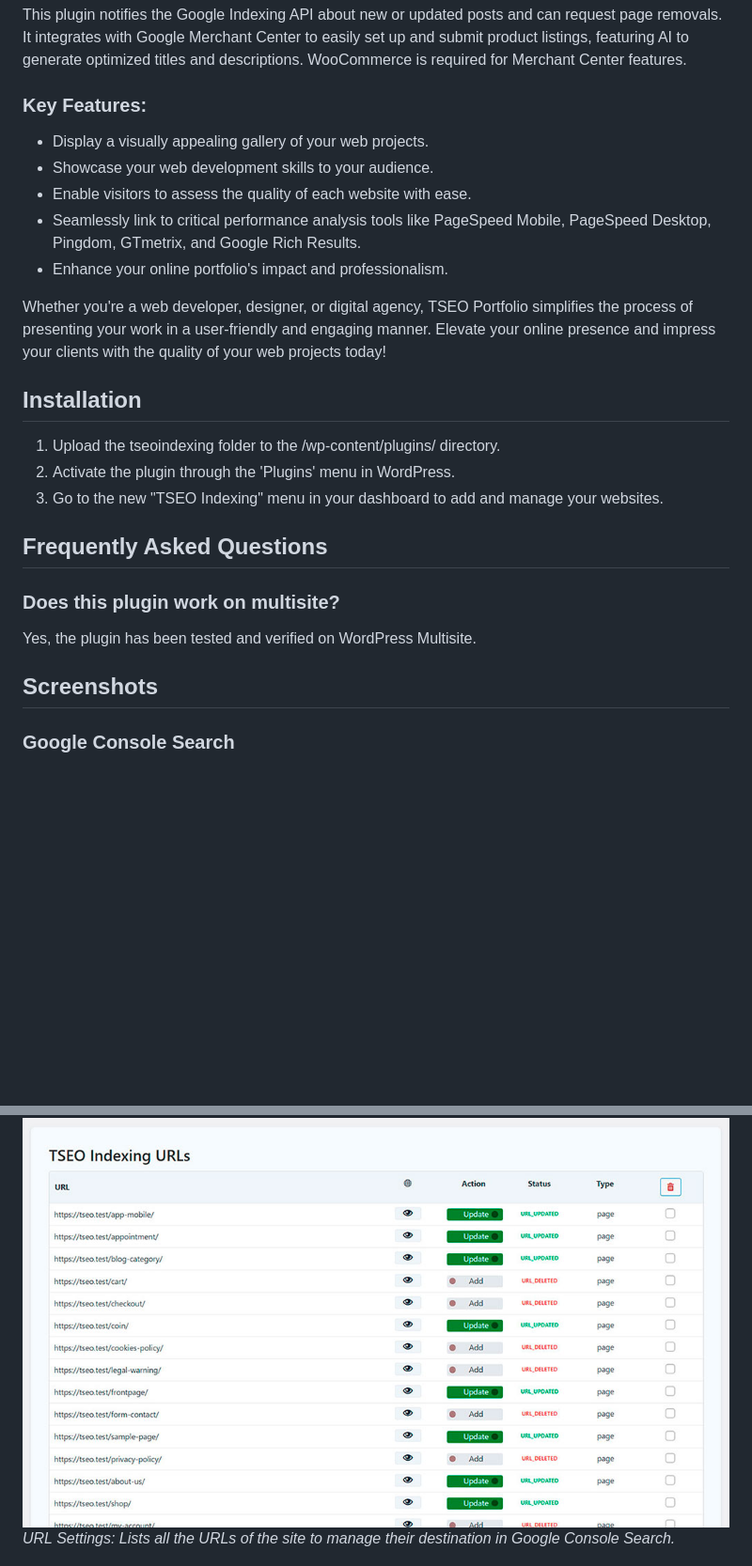
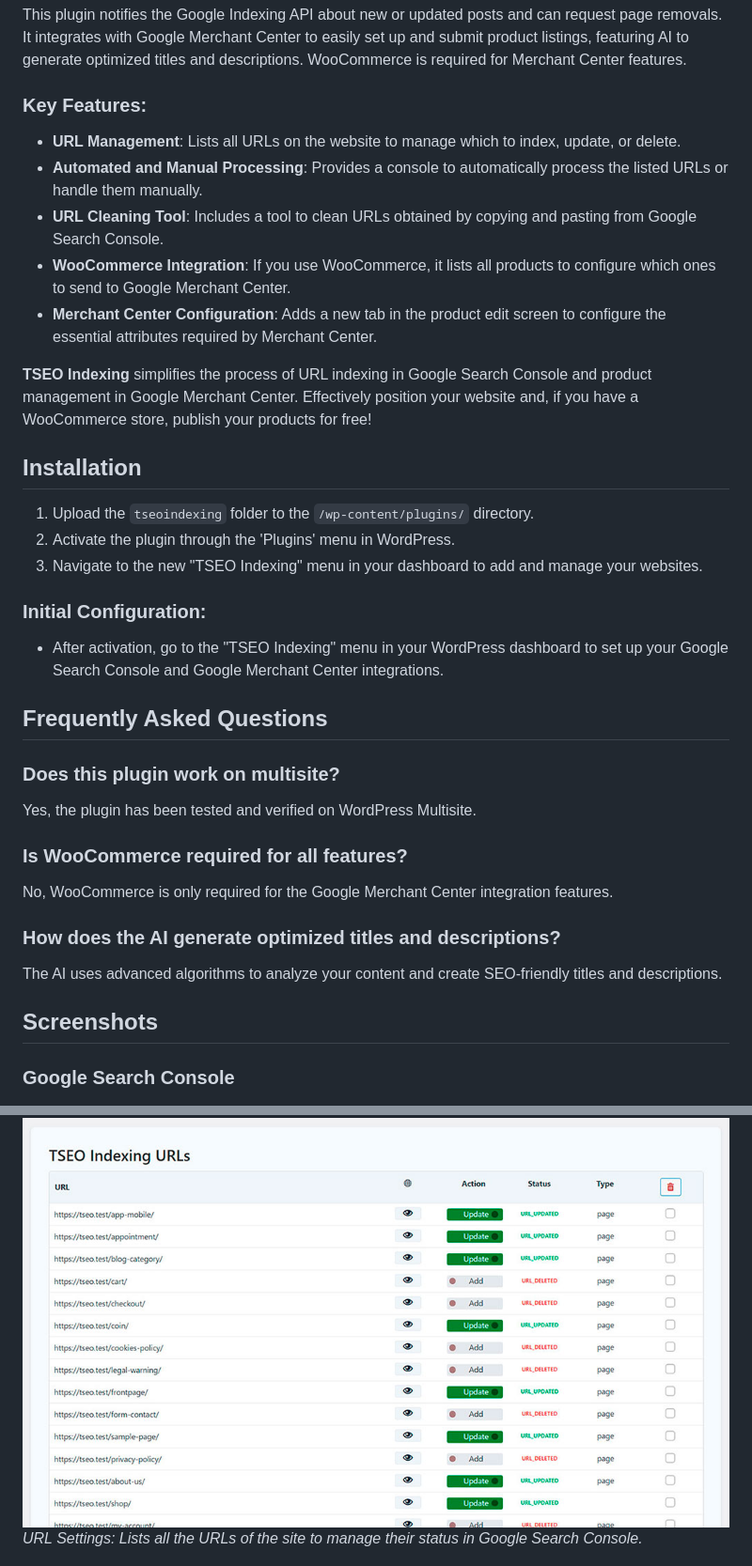
Before and after one commit to tseopro/tseoindexing, a Markdown page: README.md, 2 parts joined by grey strips. Shown: that part at 94% size. Rendered like a GitHub page; blank space fills up the shorter version.

Commit message:
New settings

```diff
--- a/README.md
+++ b/README.md
@@ -18,30 +18,43 @@
 This plugin notifies the Google Indexing API about new or updated posts and can request page removals. It integrates with Google Merchant Center to easily set up and submit product listings, featuring AI to generate optimized titles and descriptions. WooCommerce is required for Merchant Center features.
 
 ### Key Features:
-- Display a visually appealing gallery of your web projects.
-- Showcase your web development skills to your audience.
-- Enable visitors to assess the quality of each website with ease.
-- Seamlessly link to critical performance analysis tools like PageSpeed Mobile, PageSpeed Desktop, Pingdom, GTmetrix, and Google Rich Results.
-- Enhance your online portfolio's impact and professionalism.
 
-Whether you're a web developer, designer, or digital agency, TSEO Portfolio simplifies the process of presenting your work in a user-friendly and engaging manner. Elevate your online presence and impress your clients with the quality of your web projects today!
+- **URL Management**: Lists all URLs on the website to manage which to index, update, or delete.
+- **Automated and Manual Processing**: Provides a console to automatically process the listed URLs or handle them manually.
+- **URL Cleaning Tool**: Includes a tool to clean URLs obtained by copying and pasting from Google Search Console.
+- **WooCommerce Integration**: If you use WooCommerce, it lists all products to configure which ones to send to Google Merchant Center.
+- **Merchant Center Configuration**: Adds a new tab in the product edit screen to configure the essential attributes required by Merchant Center.
+
+**TSEO Indexing** simplifies the process of URL indexing in Google Search Console and product management in Google Merchant Center. Effectively position your website and, if you have a WooCommerce store, publish your products for free!
 
 ## Installation
 
-1. Upload the tseoindexing folder to the /wp-content/plugins/ directory.
+1. Upload the `tseoindexing` folder to the `/wp-content/plugins/` directory.
 2. Activate the plugin through the 'Plugins' menu in WordPress.
-3. Go to the new "TSEO Indexing" menu in your dashboard to add and manage your websites.
+3. Navigate to the new "TSEO Indexing" menu in your dashboard to add and manage your websites.
+
+### Initial Configuration:
+   - After activation, go to the "TSEO Indexing" menu in your WordPress dashboard to set up your Google Search Console and Google Merchant Center integrations.
 
 ## Frequently Asked Questions
 
 ### Does this plugin work on multisite?
+
 Yes, the plugin has been tested and verified on WordPress Multisite.
+
+### Is WooCommerce required for all features?
+
+No, WooCommerce is only required for the Google Merchant Center integration features.
+
+### How does the AI generate optimized titles and descriptions?
+
+The AI uses advanced algorithms to analyze your content and create SEO-friendly titles and descriptions.
 
 ## Screenshots
 
-### Google Console Search
+### Google Search Console
 
 ![URL Settings](assets/img/tseoindexing-url-settings.jpg)
-*URL Settings: Lists all the URLs of the site to manage their destination in Google Console Search.*
+*URL Settings: Lists all the URLs of the site to manage their status in Google Search Console.*
 
 ![Submission Console](assets/img/tseoindexing-url-deleted.jpg)
```
Also changed, not shown: other parts of README.md (+8 -2 lines), assets/img/tseoindexing-product-edit.jpg (added), assets/img/tseoindexing-product-listing.jpg (added), 3 other files.
